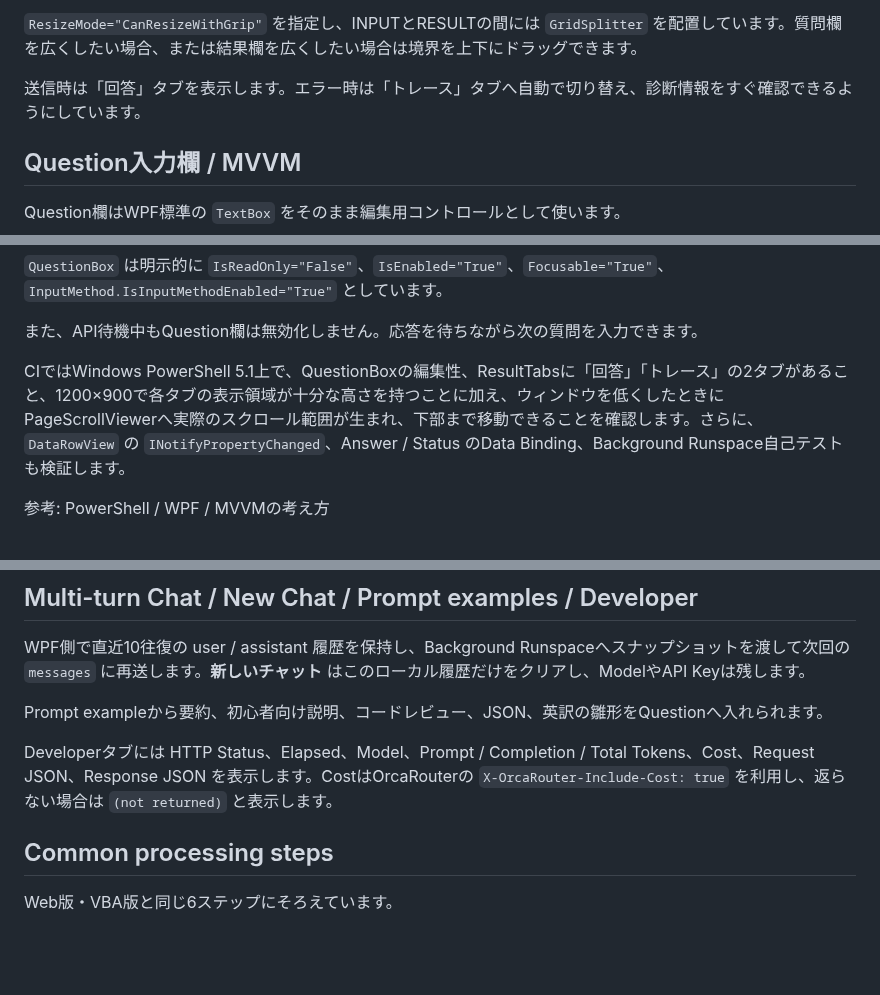
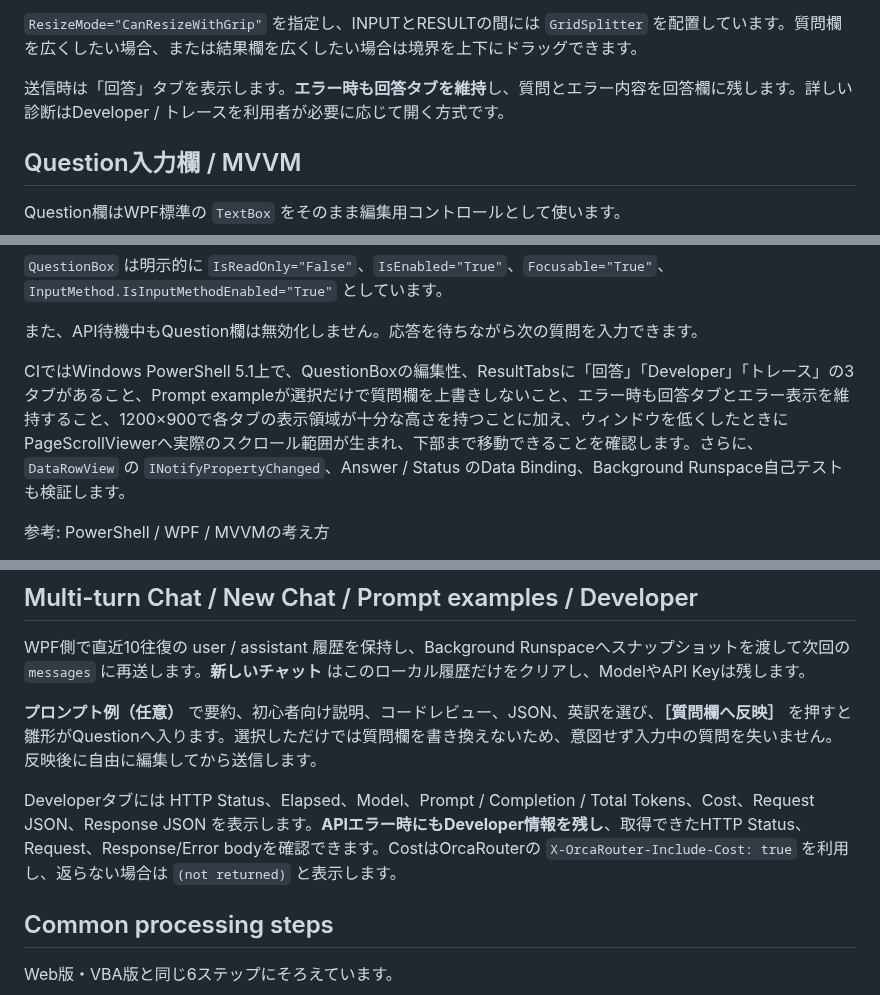
Before and after one commit to papanda925/OrcaRouter-Samples, a Markdown page: PowerShell/README.md, 3 parts joined by grey strips. Rendered like a GitHub page; blank space fills up the shorter version.

Commit message:
Document corrected PowerShell prompt and error behavior

```diff
--- a/PowerShell/README.md
+++ b/PowerShell/README.md
@@ -107,7 +107,7 @@ RESULTは `TabControl` です。**回答**、**Developer**、**トレース**
 
 `ResizeMode="CanResizeWithGrip"` を指定し、INPUTとRESULTの間には `GridSplitter` を配置しています。質問欄を広くしたい場合、または結果欄を広くしたい場合は境界を上下にドラッグできます。
 
-送信時は「回答」タブを表示します。エラー時は「トレース」タブへ自動で切り替え、診断情報をすぐ確認できるようにしています。
+送信時は「回答」タブを表示します。**エラー時も回答タブを維持**し、質問とエラー内容を回答欄に残します。詳しい診断はDeveloper / トレースを利用者が必要に応じて開く方式です。
 
 ## Question入力欄 / MVVM
 
@@ -129,7 +129,7 @@ PowerShell + `XamlReader` では、主要な入力欄までData Bindingだけに
 
 また、API待機中もQuestion欄は無効化しません。応答を待ちながら次の質問を入力できます。
 
-CIではWindows PowerShell 5.1上で、QuestionBoxの編集性、ResultTabsに「回答」「トレース」の2タブがあること、1200×900で各タブの表示領域が十分な高さを持つことに加え、ウィンドウを低くしたときにPageScrollViewerへ実際のスクロール範囲が生まれ、下部まで移動できることを確認します。さらに、`DataRowView` の `INotifyPropertyChanged`、Answer / Status のData Binding、Background Runspace自己テストも検証します。
+CIではWindows PowerShell 5.1上で、QuestionBoxの編集性、ResultTabsに「回答」「Developer」「トレース」の3タブがあること、Prompt exampleが選択だけで質問欄を上書きしないこと、エラー時も回答タブとエラー表示を維持すること、1200×900で各タブの表示領域が十分な高さを持つことに加え、ウィンドウを低くしたときにPageScrollViewerへ実際のスクロール範囲が生まれ、下部まで移動できることを確認します。さらに、`DataRowView` の `INotifyPropertyChanged`、Answer / Status のData Binding、Background Runspace自己テストも検証します。
 
 参考: PowerShell / WPF / MVVMの考え方
 - https://papanda925.com/?p=2187
@@ -202,9 +202,9 @@ Tool Callingはモデル対応状況やQuotaによって、ローカル関数を
 
 WPF側で直近10往復の user / assistant 履歴を保持し、Background Runspaceへスナップショットを渡して次回の `messages` に再送します。**新しいチャット** はこのローカル履歴だけをクリアし、ModelやAPI Keyは残します。
 
-Prompt exampleから要約、初心者向け説明、コードレビュー、JSON、英訳の雛形をQuestionへ入れられます。
+**プロンプト例（任意）** で要約、初心者向け説明、コードレビュー、JSON、英訳を選び、**［質問欄へ反映］** を押すと雛形がQuestionへ入ります。選択しただけでは質問欄を書き換えないため、意図せず入力中の質問を失いません。反映後に自由に編集してから送信します。
 
-Developerタブには HTTP Status、Elapsed、Model、Prompt / Completion / Total Tokens、Cost、Request JSON、Response JSON を表示します。CostはOrcaRouterの `X-OrcaRouter-Include-Cost: true` を利用し、返らない場合は `(not returned)` と表示します。
+Developerタブには HTTP Status、Elapsed、Model、Prompt / Completion / Total Tokens、Cost、Request JSON、Response JSON を表示します。**APIエラー時にもDeveloper情報を残し**、取得できたHTTP Status、Request、Response/Error bodyを確認できます。CostはOrcaRouterの `X-OrcaRouter-Include-Cost: true` を利用し、返らない場合は `(not returned)` と表示します。
 
 ## Common processing steps
 
```
